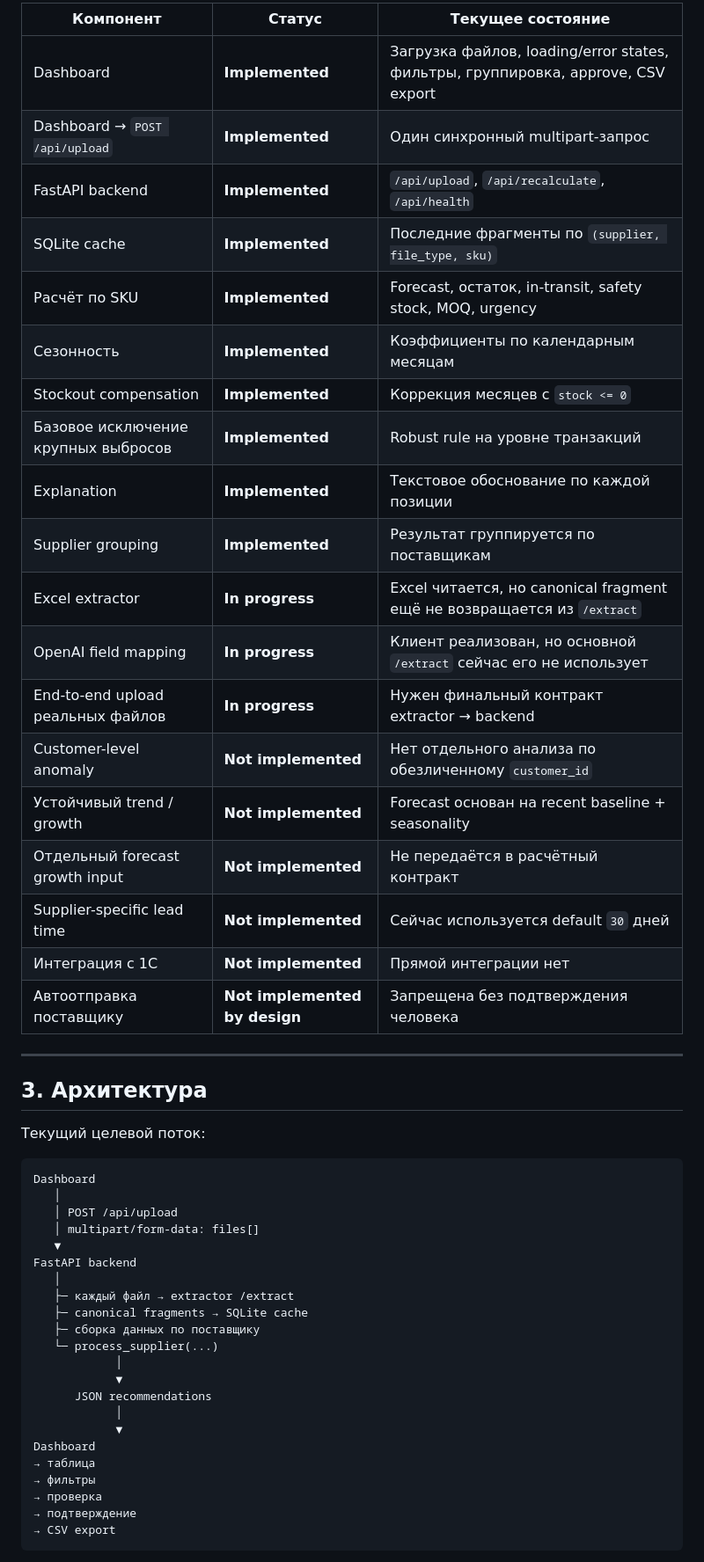
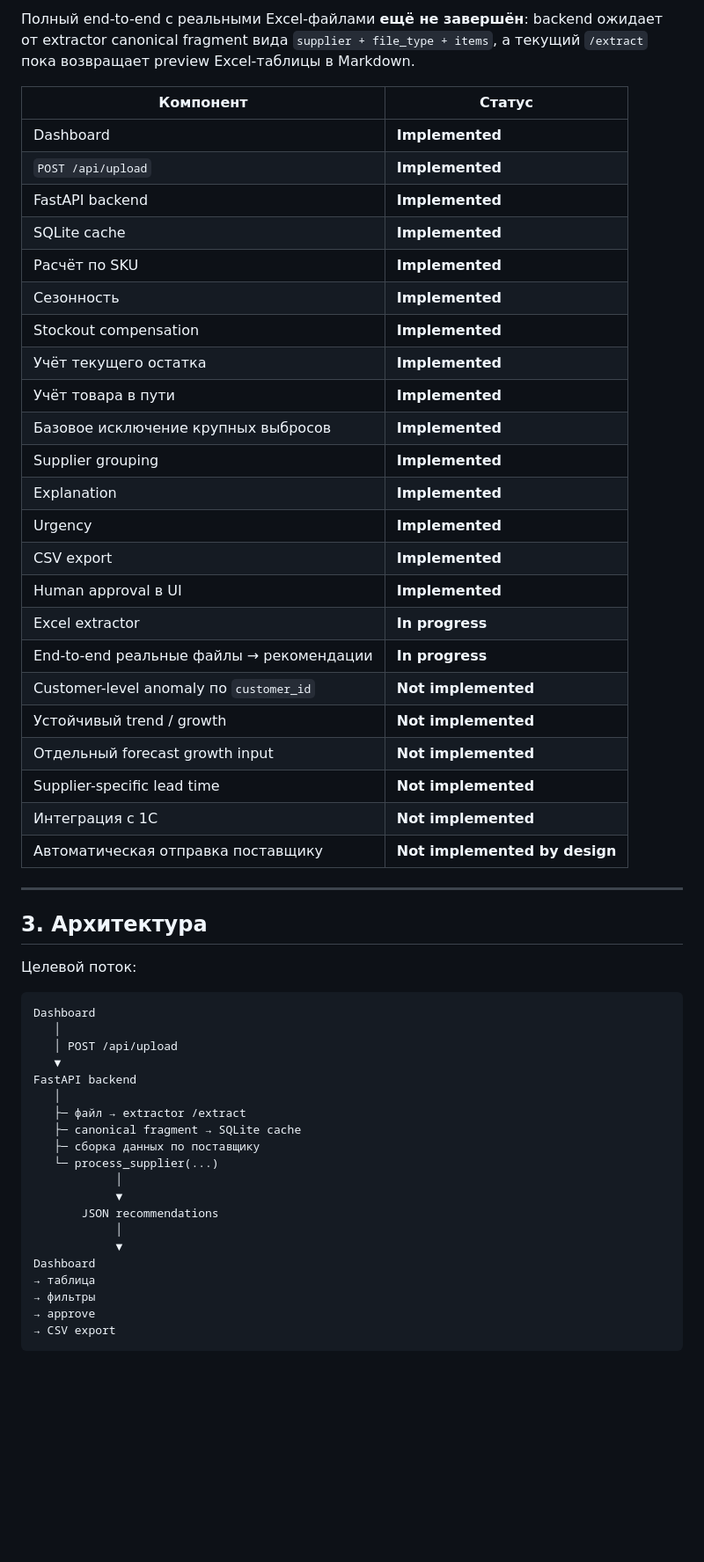
Before and after one commit to BAITC-Hacks/hack-5cdb988b-sln1, a Markdown page: README.md, the part around one of its changes. Shown at 88% size. Rendered like a GitHub page; blank space fills up the shorter version.

Commit message:
upd README

````diff
--- a/README.md
+++ b/README.md
@@ -48,54 +53,58 @@
 
-| Компонент | Статус | Текущее состояние |
-|---|---|---|
-| Dashboard | **Implemented** | Загрузка файлов, loading/error states, фильтры, группировка, approve, CSV export |
-| Dashboard → `POST /api/upload` | **Implemented** | Один синхронный multipart-запрос |
-| FastAPI backend | **Implemented** | `/api/upload`, `/api/recalculate`, `/api/health` |
-| SQLite cache | **Implemented** | Последние фрагменты по `(supplier, file_type, sku)` |
-| Расчёт по SKU | **Implemented** | Forecast, остаток, in-transit, safety stock, MOQ, urgency |
-| Сезонность | **Implemented** | Коэффициенты по календарным месяцам |
-| Stockout compensation | **Implemented** | Коррекция месяцев с `stock <= 0` |
-| Базовое исключение крупных выбросов | **Implemented** | Robust rule на уровне транзакций |
-| Explanation | **Implemented** | Текстовое обоснование по каждой позиции |
-| Supplier grouping | **Implemented** | Результат группируется по поставщикам |
-| Excel extractor | **In progress** | Excel читается, но canonical fragment ещё не возвращается из `/extract` |
-| OpenAI field mapping | **In progress** | Клиент реализован, но основной `/extract` сейчас его не использует |
-| End-to-end upload реальных файлов | **In progress** | Нужен финальный контракт extractor → backend |
-| Customer-level anomaly | **Not implemented** | Нет отдельного анализа по обезличенному `customer_id` |
-| Устойчивый trend / growth | **Not implemented** | Forecast основан на recent baseline + seasonality |
-| Отдельный forecast growth input | **Not implemented** | Не передаётся в расчётный контракт |
-| Supplier-specific lead time | **Not implemented** | Сейчас используется default `30` дней |
-| Интеграция с 1С | **Not implemented** | Прямой интеграции нет |
-| Автоотправка поставщику | **Not implemented by design** | Запрещена без подтверждения человека |
+Полный end-to-end с реальными Excel-файлами **ещё не завершён**: backend ожидает от extractor canonical fragment вида `supplier + file_type + items`, а текущий `/extract` пока возвращает preview Excel-таблицы в Markdown.
+
+| Компонент | Статус |
+|---|---|
+| Dashboard | **Implemented** |
+| `POST /api/upload` | **Implemented** |
+| FastAPI backend | **Implemented** |
+| SQLite cache | **Implemented** |
+| Расчёт по SKU | **Implemented** |
+| Сезонность | **Implemented** |
+| Stockout compensation | **Implemented** |
+| Учёт текущего остатка | **Implemented** |
+| Учёт товара в пути | **Implemented** |
+| Базовое исключение крупных выбросов | **Implemented** |
+| Supplier grouping | **Implemented** |
+| Explanation | **Implemented** |
+| Urgency | **Implemented** |
+| CSV export | **Implemented** |
+| Human approval в UI | **Implemented** |
+| Excel extractor | **In progress** |
+| End-to-end реальные файлы → рекомендации | **In progress** |
+| Customer-level anomaly по `customer_id` | **Not implemented** |
+| Устойчивый trend / growth | **Not implemented** |
+| Отдельный forecast growth input | **Not implemented** |
+| Supplier-specific lead time | **Not implemented** |
+| Интеграция с 1С | **Not implemented** |
+| Автоматическая отправка поставщику | **Not implemented by design** |
 
 ---
 
 ## 3. Архитектура
 
-Текущий целевой поток:
+Целевой поток:
 
 ```text
 Dashboard
    │
    │ POST /api/upload
-   │ multipart/form-data: files[]
    ▼
 FastAPI backend
    │
-   ├─ каждый файл → extractor /extract
-   ├─ canonical fragments → SQLite cache
+   ├─ файл → extractor /extract
+   ├─ canonical fragment → SQLite cache
    ├─ сборка данных по поставщику
    └─ process_supplier(...)
             │
             ▼
-      JSON recommendations
+       JSON recommendations
             │
             ▼
 Dashboard
 → таблица
 → фильтры
-→ проверка
-→ подтверждение
+→ approve
 → CSV export
 ```
 
````
Also changed, not shown: other parts of README.md (+118 -118 lines).
